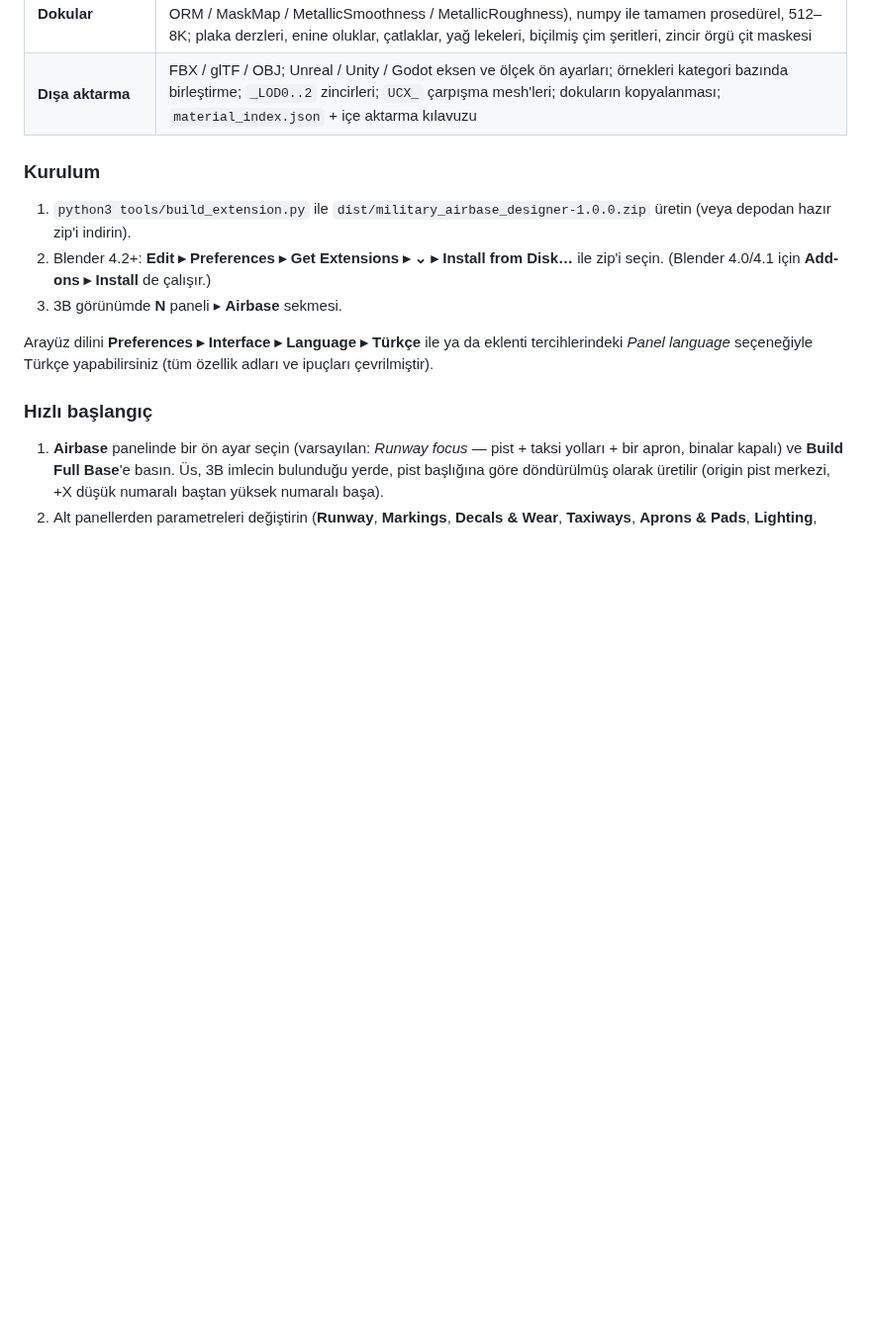
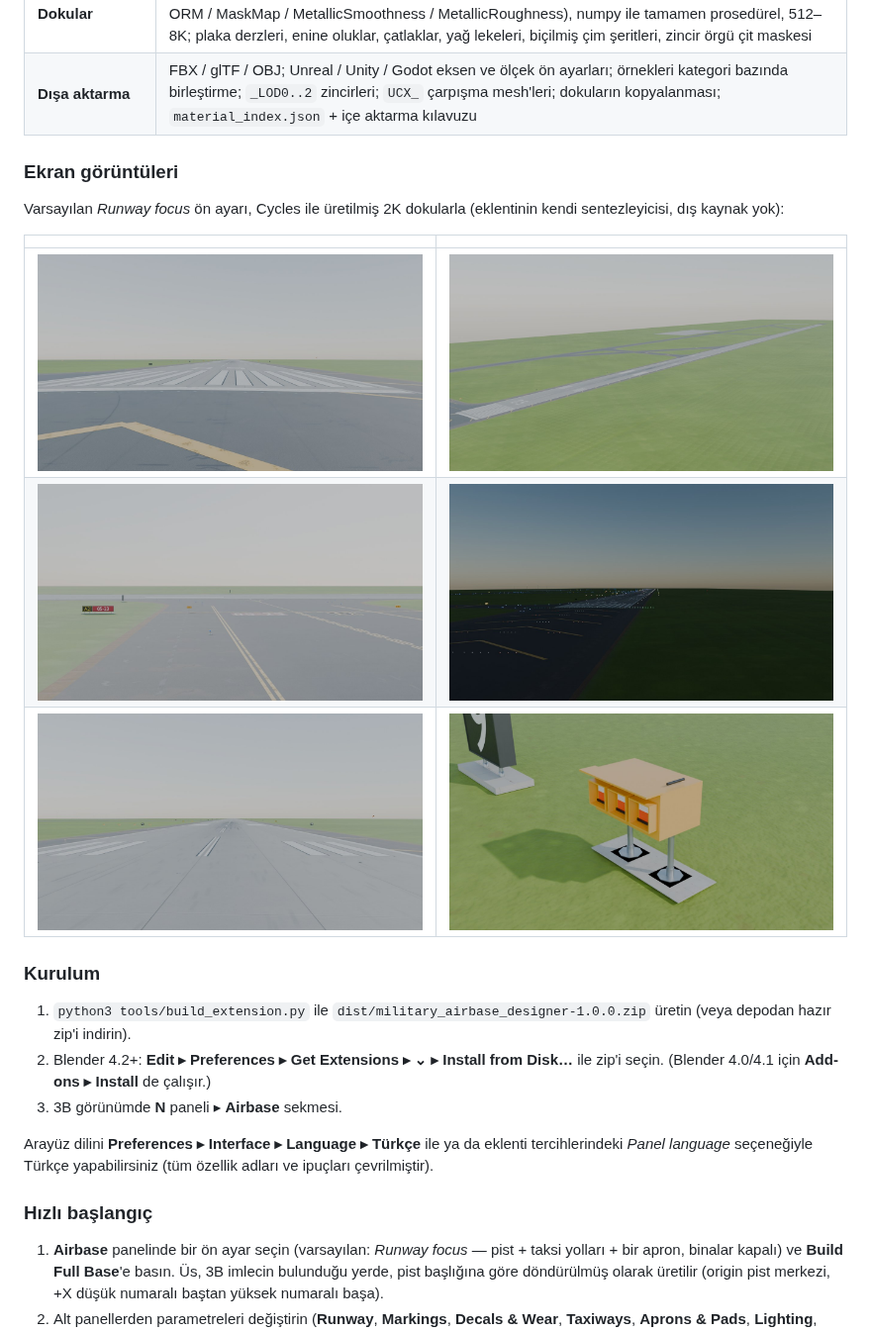
Before and after one commit to ahmet6141/Military_airbase_pist, a Markdown page: README.md, the part around one of its changes. Shown at 99% size. Rendered like a GitHub page; pictures changed too: docs/images/aerial.jpg (added), docs/images/hold_position.jpg (added), docs/images/night.jpg (added); blank space fills up the shorter version.

```diff
--- a/README.md
+++ b/README.md
@@ -24,6 +24,16 @@ Tek tıkla gerçek standartlara (UFC 3-260-01, UFC 3-260-04, UFC 3-535-01, FAA A
 | **Yapılar (isteğe bağlı)** | NATO 3. nesil HAS (3 stil, kamuflaj), siperler, hangarlar, kontrol kulesi, itfaiye, karargâh binaları, yakıt çiftliği, mühimmat sahası (igloo), BAK-12 tutucu sistem (kablo, donut'lar, absorber kulübeleri), jet blast deflektörü, hush house, ECP, nöbet kuleleri, navaid'ler (localizer, glide slope, TACAN, radar, AWOS), çift çevre çiti, devriye yolu |
 | **Dokular** | 14 adet döşenebilir PBR seti (BaseColor / Normal / Roughness / AO / Height 16-bit + motor paketi ORM / MaskMap / MetallicSmoothness / MetallicRoughness), numpy ile tamamen prosedürel, 512–8K; plaka derzleri, enine oluklar, çatlaklar, yağ lekeleri, biçilmiş çim şeritleri, zincir örgü çit maskesi |
 | **Dışa aktarma** | FBX / glTF / OBJ; Unreal / Unity / Godot eksen ve ölçek ön ayarları; örnekleri kategori bazında birleştirme; `_LOD0..2` zincirleri; `UCX_` çarpışma mesh'leri; dokuların kopyalanması; `material_index.json` + içe aktarma kılavuzu |
+
+### Ekran görüntüleri
+
+Varsayılan *Runway focus* ön ayarı, Cycles ile üretilmiş 2K dokularla (eklentinin kendi sentezleyicisi, dış kaynak yok):
+
+| | |
+|---|---|
+| ![Pilot gözü: eşik, tanıtım rakamları, overrun ve bekleme çizgisi](docs/images/pilot_eye.jpg) | ![Havadan: pist, paralel taksi yolu, bağlantılar ve apron](docs/images/aerial.jpg) |
+| ![Bekleme noktası: A/B deseni, geliştirilmiş merkez hattı, yüzey tabelaları, RGL](docs/images/hold_position.jpg) | ![Gece: HIRL, eşik/son ışıkları, PAPI, taksi yolu kenar ışıkları](docs/images/night.jpg) |
+| ![Teker koyma bölgesi: lastik izi çıkartmaları ve TDZ işaretleri](docs/images/tdz_pilot.jpg) | ![L-880 PAPI kutusu: mercek başlıkları, kırılgan ayaklar, nişan borusu](docs/images/papi.jpg) |
 
 ### Kurulum
 
```
Also changed, not shown: other parts of README.md (+10 -0 lines).
